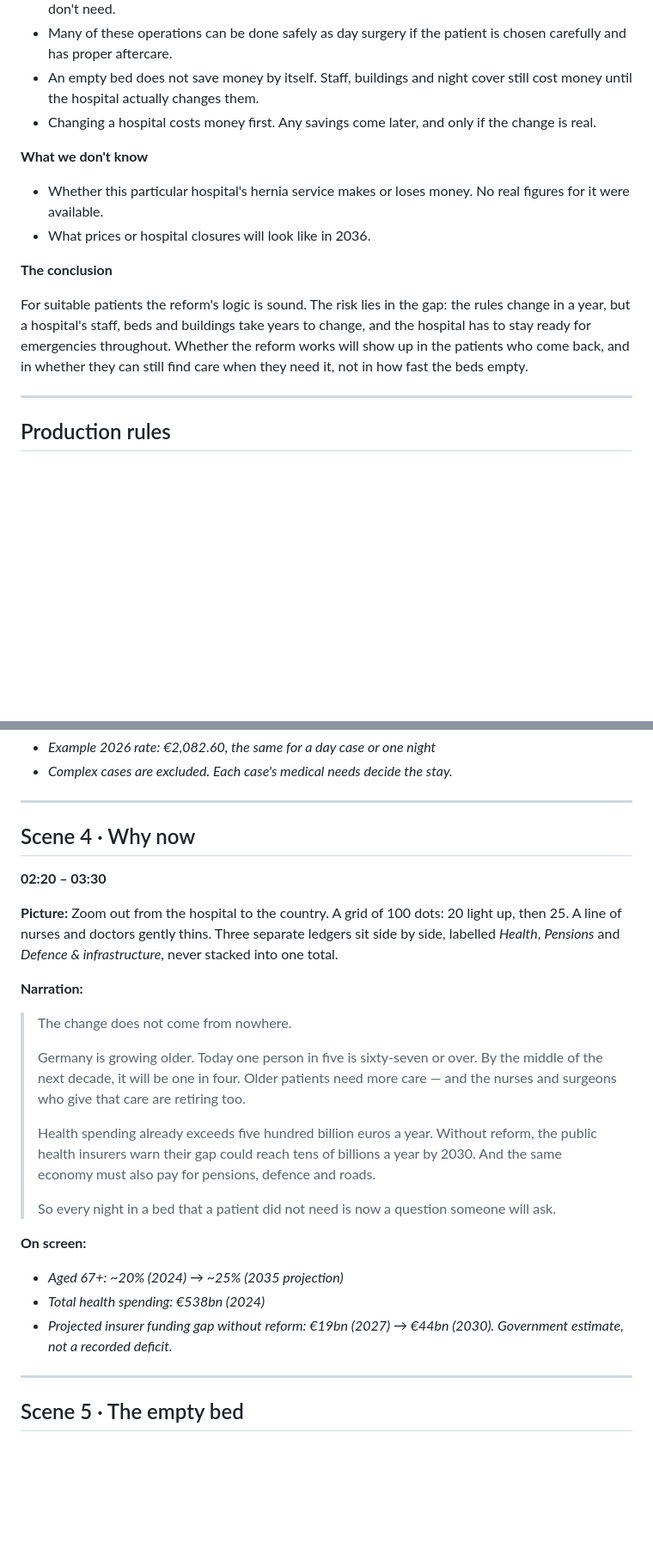
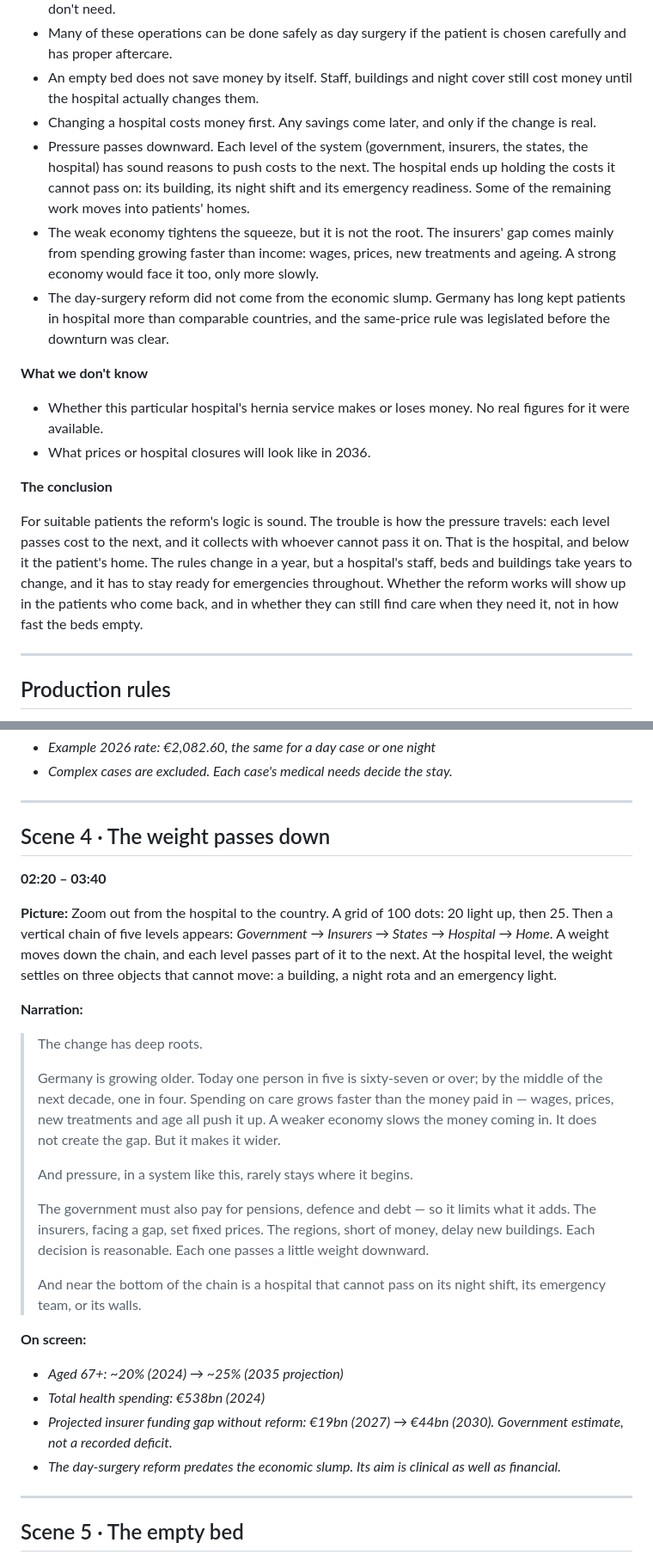
Before and after one commit to josh-j/test, a Markdown page: video/storyboards/hospital-change-shape.md, 2 parts joined by grey strips. Shown at 86% size. GitHub-like rendering; blank space fills up the shorter version.

```diff
--- a/video/storyboards/hospital-change-shape.md
+++ b/video/storyboards/hospital-change-shape.md
@@ -18,6 +18,9 @@
 - Many of these operations can be done safely as day surgery if the patient is chosen carefully and has proper aftercare.
 - An empty bed does not save money by itself. Staff, buildings and night cover still cost money until the hospital actually changes them.
 - Changing a hospital costs money first. Any savings come later, and only if the change is real.
+- Pressure passes downward. Each level of the system (government, insurers, the states, the hospital) has sound reasons to push costs to the next. The hospital ends up holding the costs it cannot pass on: its building, its night shift and its emergency readiness. Some of the remaining work moves into patients' homes.
+- The weak economy tightens the squeeze, but it is not the root. The insurers' gap comes mainly from spending growing faster than income: wages, prices, new treatments and ageing. A strong economy would face it too, only more slowly.
+- The day-surgery reform did not come from the economic slump. Germany has long kept patients in hospital more than comparable countries, and the same-price rule was legislated before the downturn was clear.
 
 **What we don't know**
 
@@ -26,7 +29,7 @@
 
 **The conclusion**
 
-For suitable patients the reform's logic is sound. The risk lies in the gap: the rules change in a year, but a hospital's staff, beds and buildings take years to change, and the hospital has to stay ready for emergencies throughout. Whether the reform works will show up in the patients who come back, and in whether they can still find care when they need it, not in how fast the beds empty.
+For suitable patients the reform's logic is sound. The trouble is how the pressure travels: each level passes cost to the next, and it collects with whoever cannot pass it on. That is the hospital, and below it the patient's home. The rules change in a year, but a hospital's staff, beds and buildings take years to change, and it has to stay ready for emergencies throughout. Whether the reform works will show up in the patients who come back, and in whether they can still find care when they need it, not in how fast the beds empty.
 
 ---
 
@@ -92,24 +95,27 @@ For suitable patients the reform's logic is sound. The risk lies in the gap: the
 
 ---
 
-## Scene 4 · Why now
-**02:20 – 03:30**
+## Scene 4 · The weight passes down
+**02:20 – 03:40**
 
-**Picture:** Zoom out from the hospital to the country. A grid of 100 dots: 20 light up, then 25. A line of nurses and doctors gently thins. Three separate ledgers sit side by side, labelled *Health*, *Pensions* and *Defence & infrastructure*, never stacked into one total.
+**Picture:** Zoom out from the hospital to the country. A grid of 100 dots: 20 light up, then 25. Then a vertical chain of five levels appears: *Government → Insurers → States → Hospital → Home*. A weight moves down the chain, and each level passes part of it to the next. At the hospital level, the weight settles on three objects that cannot move: a building, a night rota and an emergency light.
 
 **Narration:**
-> The change does not come from nowhere.
+> The change has deep roots.
 >
-> Germany is growing older. Today one person in five is sixty-seven or over. By the middle of the next decade, it will be one in four. Older patients need more care — and the nurses and surgeons who give that care are retiring too.
+> Germany is growing older. Today one person in five is sixty-seven or over; by the middle of the next decade, one in four. Spending on care grows faster than the money paid in — wages, prices, new treatments and age all push it up. A weaker economy slows the money coming in. It does not create the gap. But it makes it wider.
 >
-> Health spending already exceeds five hundred billion euros a year. Without reform, the public health insurers warn their gap could reach tens of billions a year by 2030. And the same economy must also pay for pensions, defence and roads.
+> And pressure, in a system like this, rarely stays where it begins.
 >
-> So every night in a bed that a patient did not need is now a question someone will ask.
+> The government must also pay for pensions, defence and debt — so it limits what it adds. The insurers, facing a gap, set fixed prices. The regions, short of money, delay new buildings. Each decision is reasonable. Each one passes a little weight downward.
+>
+> And near the bottom of the chain is a hospital that cannot pass on its night shift, its emergency team, or its walls.
 
 **On screen:**
 - *Aged 67+: ~20% (2024) → ~25% (2035 projection)*
 - *Total health spending: €538bn (2024)*
 - *Projected insurer funding gap without reform: €19bn (2027) → €44bn (2030). Government estimate, not a recorded deficit.*
+- *The day-surgery reform predates the economic slump. Its aim is clinical as well as financial.*
 
 ---
 
```
Also changed, not shown: other parts of video/storyboards/hospital-change-shape.md (+20 -14 lines).
